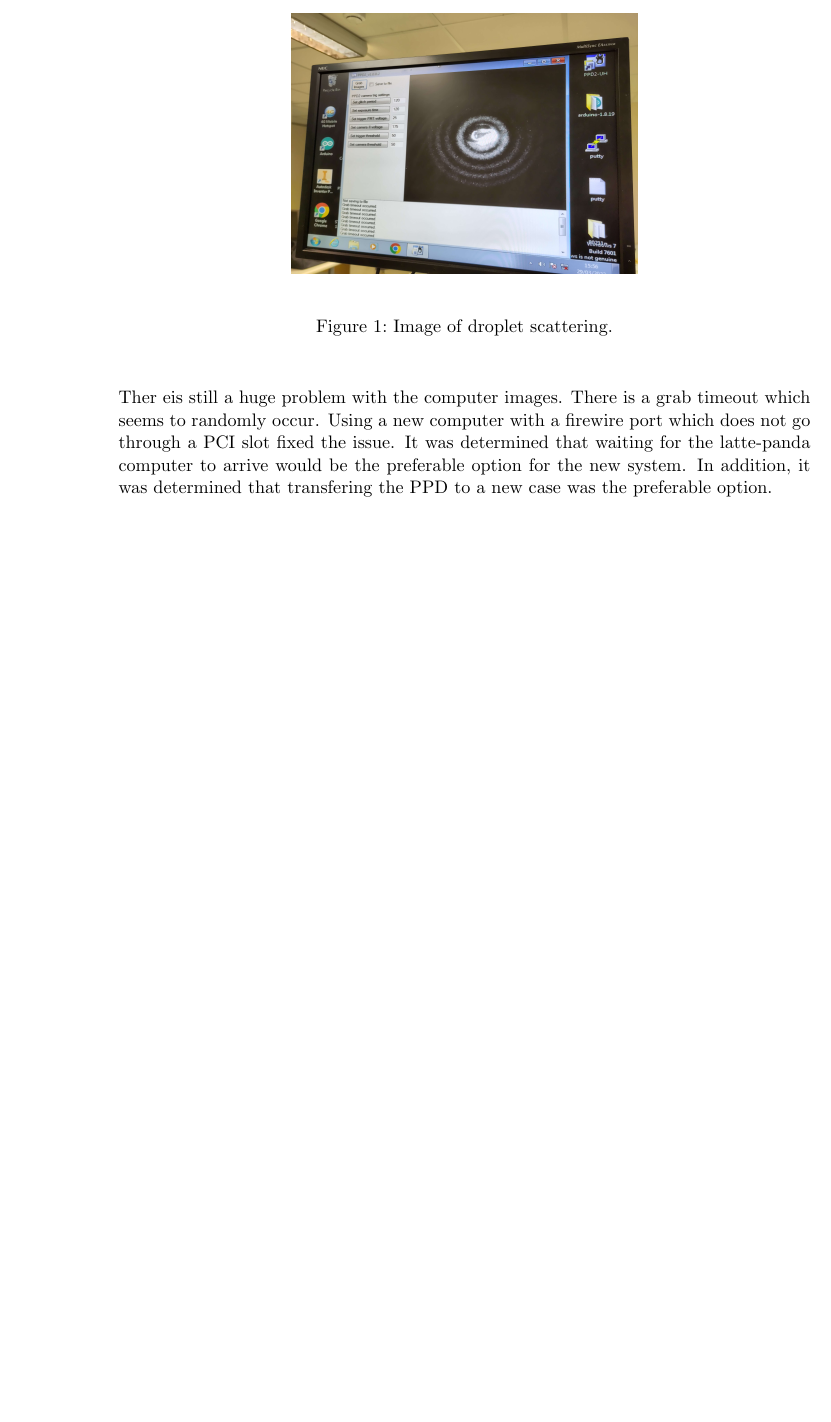
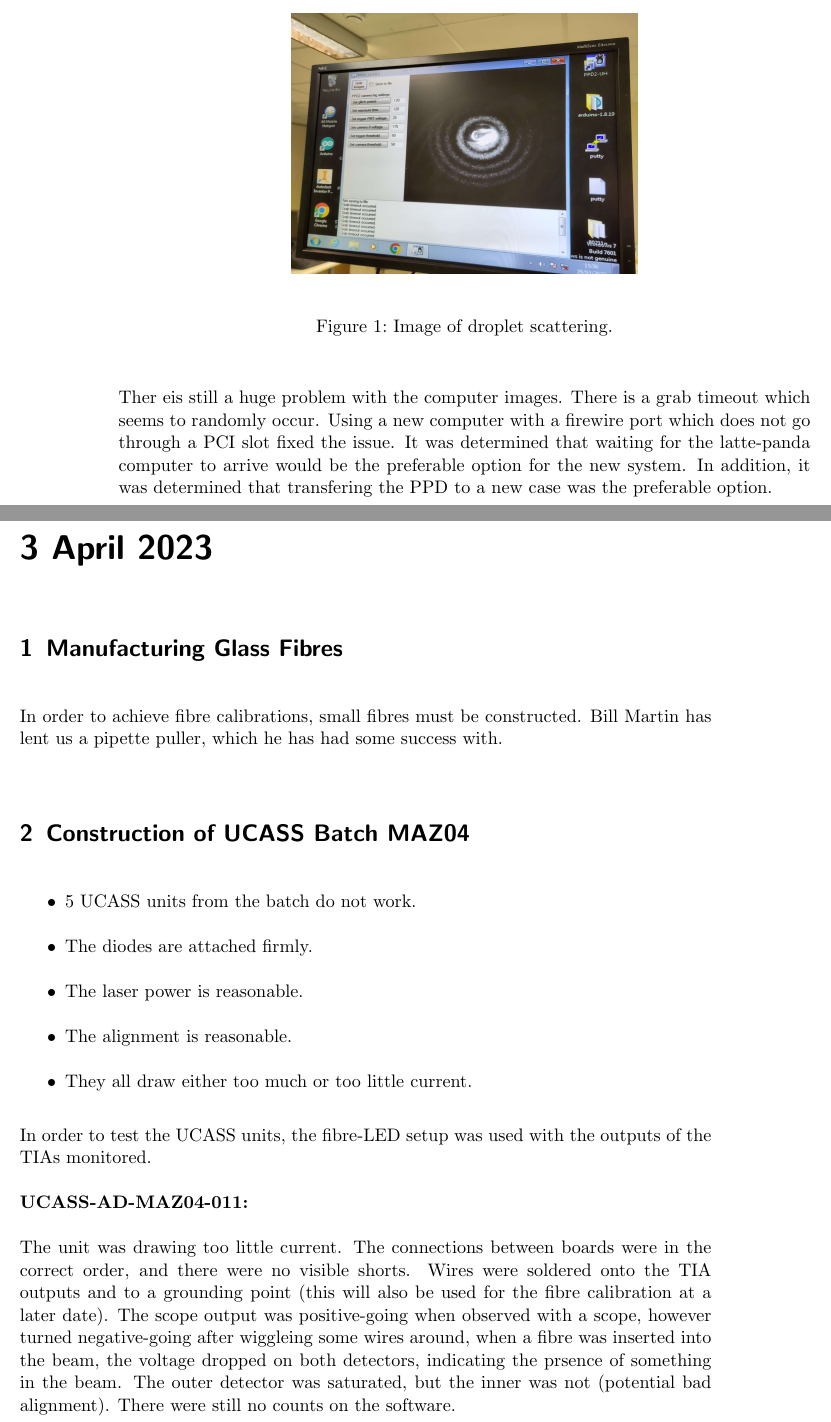
Before and after one commit to wolkchen-cirrus/LabBook, a LaTeX book (LabBook.tex, which reads LabDays/2023-04-03.tex): part of page 12 of 12 before the commit and two parts of pages 12 and 13 of 14 after it, the two joined at a grey line, cut so that both start at the same text, the shorter picture padded with empty space. Compiled offline with pdfLaTeX.

Commit message:
ucass alignment notes

```diff
--- a/LabBook.tex
+++ b/LabBook.tex
@@ -29,6 +29,9 @@
 %----------------------------------------------------------------------------
 
 \newexperiment{PPDr}{PPD Repair After PaCE-2022}
+\newexperiment{FibrePull}{Manufacturing Glass Fibres}
+\newexperiment{MeetPID}{PID Weekly Meeting}
+\newexperiment{MAZ04}{Construction of UCASS Batch MAZ04}
 
 %----------------------------------------------------------------------------
 
--- /dev/null
+++ b/LabDays/2023-04-03.tex
@@ -0,0 +1,21 @@
+\labday{3 April 2023}
+
+\experiment{FibrePull}
+
+In order to achieve fibre calibrations, small fibres must be constructed. Bill Martin has lent us a pipette puller, which he has had some success with.
+
+\experiment{MAZ04}
+
+\begin{itemize}
+\item 5 UCASS units from the batch do not work.
+\item The diodes are attached firmly.
+\item The laser power is reasonable.
+\item The alignment is reasonable.
+\item They all draw either too much or too little current.
+\end{itemize}
+
+In order to test the UCASS units, the fibre-LED setup was used with the outputs of the TIAs monitored.
+
+\textbf{UCASS-AD-MAZ04-011:}
+
+The unit was drawing too little current. The connections between boards were in the correct order, and there were no visible shorts. Wires were soldered onto the TIA outputs and to a grounding point (this will also be used for the fibre calibration at a later date). The scope output was positive-going when observed with a scope, however turned negative-going after wiggleing some wires around, when a fibre was inserted into the beam, the voltage dropped on both detectors, indicating the prsence of something in the beam. The outer detector was saturated, but the inner was not (potential bad alignment). There were still no counts on the software.
```
Also changed, not shown: LabBook.tex (1 more changed lines), LabDays/2023-04-03.tex (15 more changed lines).
